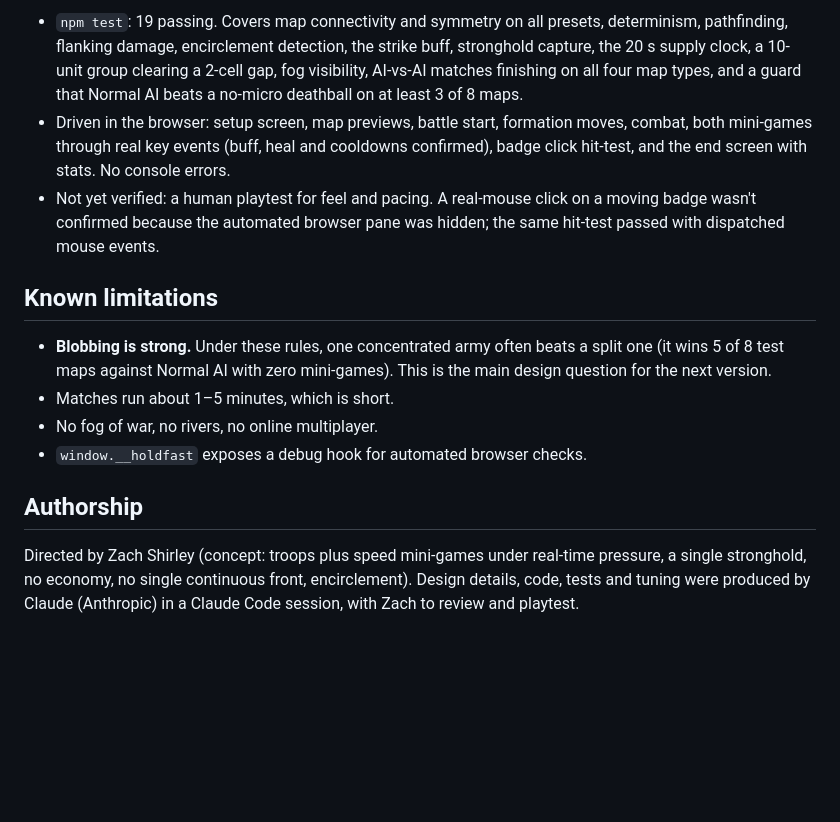
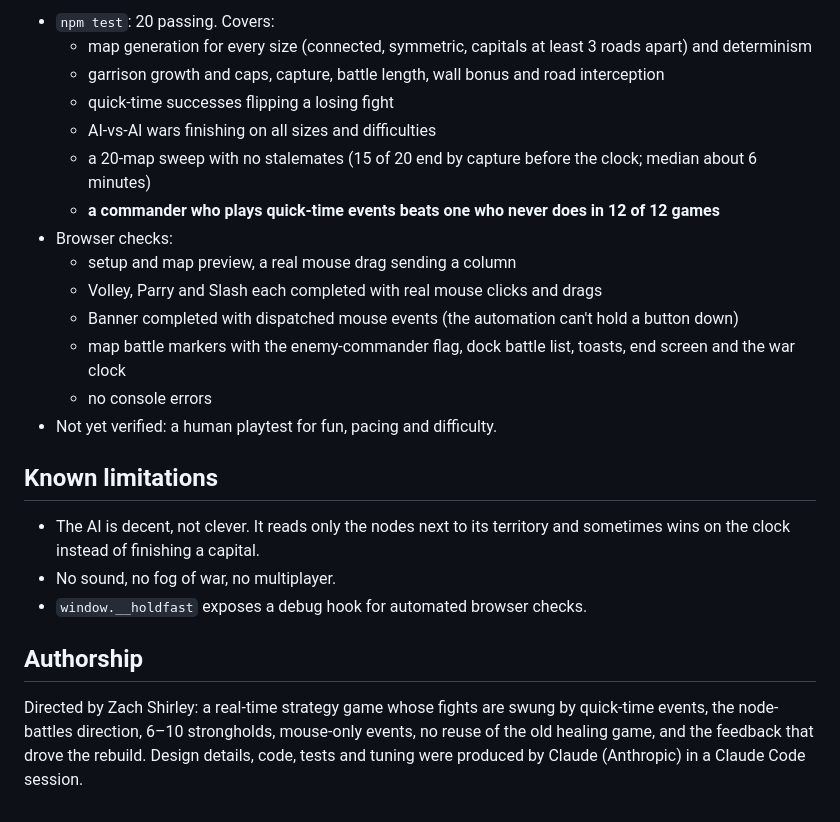
Before and after one commit to Zach-Shirley/holdfast, a Markdown page: README.md, the part around one of its changes. Rendered like a GitHub page; blank space fills up the shorter version.

```diff
--- a/README.md
+++ b/README.md
@@ -43,15 +42,25 @@ Controls: left-click/drag to select, right-click to move in formation, click a u
 
-- `npm test`: 19 passing. Covers map connectivity and symmetry on all presets, determinism, pathfinding, flanking damage, encirclement detection, the strike buff, stronghold capture, the 20 s supply clock, a 10-unit group clearing a 2-cell gap, fog visibility, AI-vs-AI matches finishing on all four map types, and a guard that Normal AI beats a no-micro deathball on at least 3 of 8 maps.
-- Driven in the browser: setup screen, map previews, battle start, formation moves, combat, both mini-games through real key events (buff, heal and cooldowns confirmed), badge click hit-test, and the end screen with stats. No console errors.
-- Not yet verified: a human playtest for feel and pacing. A real-mouse click on a moving badge wasn't confirmed because the automated browser pane was hidden; the same hit-test passed with dispatched mouse events.
+- `npm test`: 20 passing. Covers:
+  - map generation for every size (connected, symmetric, capitals at least 3 roads apart) and determinism
+  - garrison growth and caps, capture, battle length, wall bonus and road interception
+  - quick-time successes flipping a losing fight
+  - AI-vs-AI wars finishing on all sizes and difficulties
+  - a 20-map sweep with no stalemates (15 of 20 end by capture before the clock; median about 6 minutes)
+  - **a commander who plays quick-time events beats one who never does in 12 of 12 games**
+- Browser checks:
+  - setup and map preview, a real mouse drag sending a column
+  - Volley, Parry and Slash each completed with real mouse clicks and drags
+  - Banner completed with dispatched mouse events (the automation can't hold a button down)
+  - map battle markers with the enemy-commander flag, dock battle list, toasts, end screen and the war clock
+  - no console errors
+- Not yet verified: a human playtest for fun, pacing and difficulty.
 
 ## Known limitations
 
-- **Blobbing is strong.** Under these rules, one concentrated army often beats a split one (it wins 5 of 8 test maps against Normal AI with zero mini-games). This is the main design question for the next version.
-- Matches run about 1–5 minutes, which is short.
-- No fog of war, no rivers, no online multiplayer.
+- The AI is decent, not clever. It reads only the nodes next to its territory and sometimes wins on the clock instead of finishing a capital.
+- No sound, no fog of war, no multiplayer.
 - `window.__holdfast` exposes a debug hook for automated browser checks.
 
 ## Authorship
 
-Directed by Zach Shirley (concept: troops plus speed mini-games under real-time pressure, a single stronghold, no economy, no single continuous front, encirclement). Design details, code, tests and tuning were produced by Claude (Anthropic) in a Claude Code session, with Zach to review and playtest.
+Directed by Zach Shirley: a real-time strategy game whose fights are swung by quick-time events, the node-battles direction, 6–10 strongholds, mouse-only events, no reuse of the old healing game, and the feedback that drove the rebuild. Design details, code, tests and tuning were produced by Claude (Anthropic) in a Claude Code session.
```
Also changed, not shown: other parts of README.md (+21 -22 lines).
